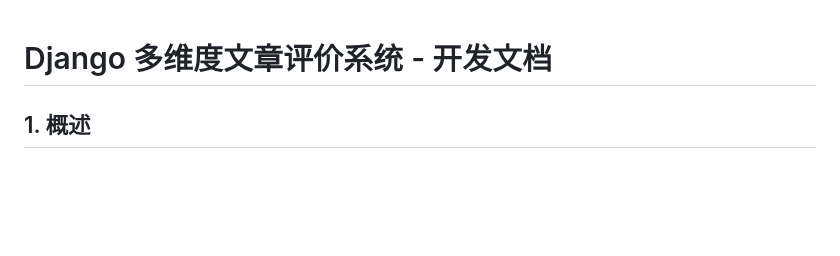
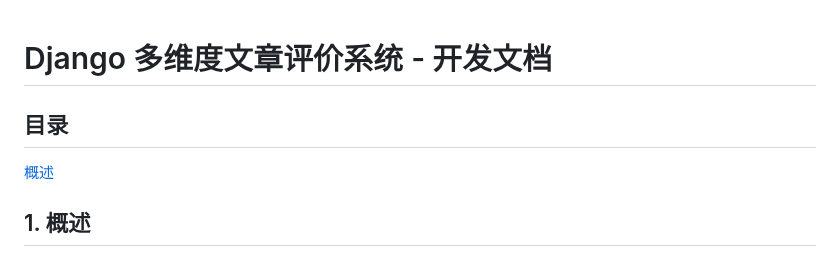
Before and after one commit to EarthpapaOoO/MDLSys, a Markdown page: README.md, the part around the change. Drawn GitHub-style; blank space fills up the shorter version.

```diff
--- a/README.md
+++ b/README.md
@@ -1,5 +1,6 @@
 # Django 多维度文章评价系统 - 开发文档
-
+## 目录
+[概述](#1-概述)
 ## 1. 概述
 
 本项目旨在为一个 Django 应用添加一个可移植的多用户、多维度文章评价系统。用户可以对系统中的“文档”（例如文章、帖子等）从**事实准确性 (Fact)**、**写作风格 (Style)** 和**背景信息 (Background)** 三个维度进行评价，每个维度都可以选择“积极 (Positive)”或“消极 (Negative)”两种倾向。系统会记录每个用户的具体评价，并实时统计每篇文章在各个维度上的总体评价情况。
```
